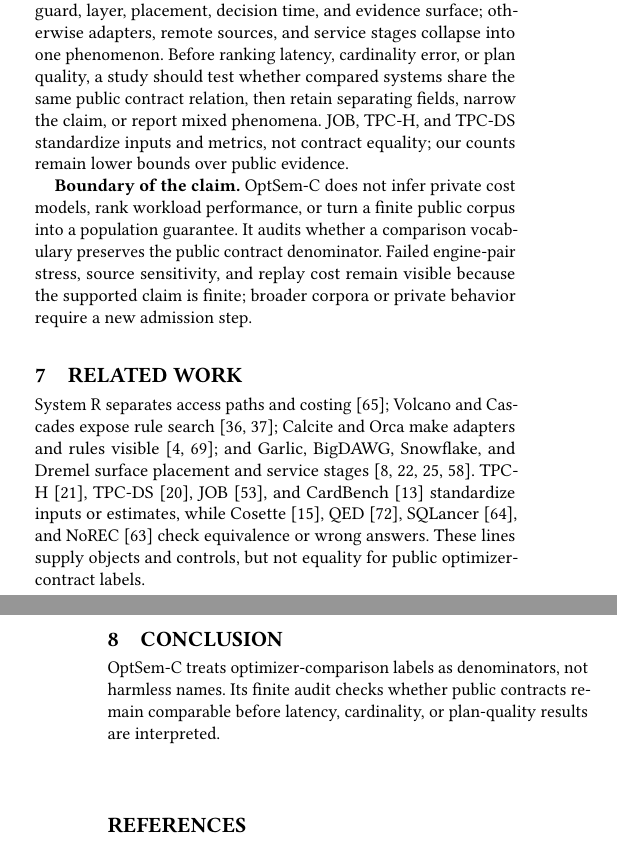
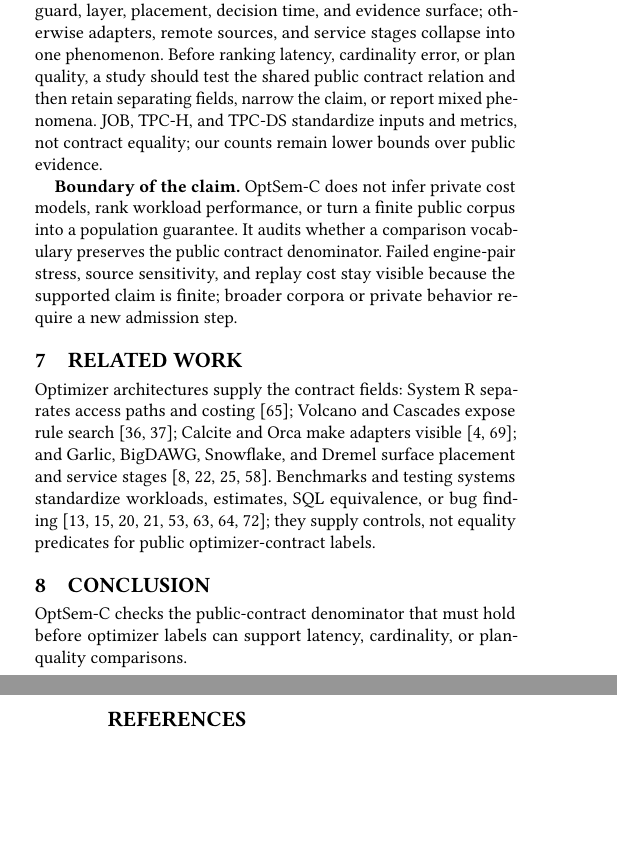
Before and after one commit to Haoyi-Zhang/OptSemC, a LaTeX paper (Paper/latex/paper.tex, which reads Paper/latex/sections/07_discussion_related.tex): two parts of the columns of pages 12 and 13 of 14, joined at a grey line, cut so that both start at the same text, the shorter picture padded with empty space. Compiled offline with pdfLaTeX.

Commit message:
Tighten final section page fit

```diff
--- a/Paper/latex/sections/07_discussion_related.tex
+++ b/Paper/latex/sections/07_discussion_related.tex
@@ -1,14 +1,14 @@
 \section{Discussion and Limitations}
 \label{sec:discussion}
 
-\textbf{Scope and protocol.}  Public optimizer claims should name action, guard, layer, placement, decision time, and evidence surface; otherwise adapters, remote sources, and service stages collapse into one phenomenon.  Before ranking latency, cardinality error, or plan quality, a study should test whether compared systems share the same public contract relation, then retain separating fields, narrow the claim, or report mixed phenomena.  JOB, TPC-H, and TPC-DS standardize inputs and metrics, not contract equality; our counts remain lower bounds over public evidence.
+\textbf{Scope and protocol.}  Public optimizer claims should name action, guard, layer, placement, decision time, and evidence surface; otherwise adapters, remote sources, and service stages collapse into one phenomenon.  Before ranking latency, cardinality error, or plan quality, a study should test the shared public contract relation and then retain separating fields, narrow the claim, or report mixed phenomena.  JOB, TPC-H, and TPC-DS standardize inputs and metrics, not contract equality; our counts remain lower bounds over public evidence.
 
-\textbf{Boundary of the claim.}  OptSem-C does not infer private cost models, rank workload performance, or turn a finite public corpus into a population guarantee.  It audits whether a comparison vocabulary preserves the public contract denominator.  Failed engine-pair stress, source sensitivity, and replay cost remain visible because the supported claim is finite; broader corpora or private behavior require a new admission step.
+\textbf{Boundary of the claim.}  OptSem-C does not infer private cost models, rank workload performance, or turn a finite public corpus into a population guarantee.  It audits whether a comparison vocabulary preserves the public contract denominator.  Failed engine-pair stress, source sensitivity, and replay cost stay visible because the supported claim is finite; broader corpora or private behavior require a new admission step.
 
 \section{Related Work}
 \label{sec:related}
 
-System R separates access paths and costing~\cite{selinger1979access}; Volcano and Cascades expose rule search~\cite{graefe1990volcano,graefe1995cascades}; Calcite and Orca make adapters and rules visible~\cite{begoli2018calcite,soliman2014orca}; and Garlic, BigDAWG, Snowflake, and Dremel surface placement and service stages~\cite{carey1995garlic,stonebraker2015bigdawg,dageville2016snowflake,melnik2010dremel}.  TPC-H~\cite{tpch}, TPC-DS~\cite{tpcds}, JOB~\cite{leis2015good}, and CardBench~\cite{chronis2024cardbench} standardize inputs or estimates, while Cosette~\cite{chu2017cosette}, QED~\cite{wang2024qed}, SQLancer~\cite{rigger2020sqlancer}, and NoREC~\cite{rigger2020norec} check equivalence or wrong answers.  These lines supply objects and controls, but not equality for public optimizer-contract labels.
+Optimizer architectures supply the contract fields: System R separates access paths and costing~\cite{selinger1979access}; Volcano and Cascades expose rule search~\cite{graefe1990volcano,graefe1995cascades}; Calcite and Orca make adapters visible~\cite{begoli2018calcite,soliman2014orca}; and Garlic, BigDAWG, Snowflake, and Dremel surface placement and service stages~\cite{carey1995garlic,stonebraker2015bigdawg,dageville2016snowflake,melnik2010dremel}.  Benchmarks and testing systems standardize workloads, estimates, SQL equivalence, or bug finding~\cite{tpch,tpcds,leis2015good,chronis2024cardbench,chu2017cosette,wang2024qed,rigger2020sqlancer,rigger2020norec}; they supply controls, not equality predicates for public optimizer-contract labels.
 
 \section{Conclusion}
-OptSem-C treats optimizer-comparison labels as denominators, not harmless names.  Its finite audit checks whether public contracts remain comparable before latency, cardinality, or plan-quality results are interpreted.
+OptSem-C checks the public-contract denominator that must hold before optimizer labels can support latency, cardinality, or plan-quality comparisons.
```
